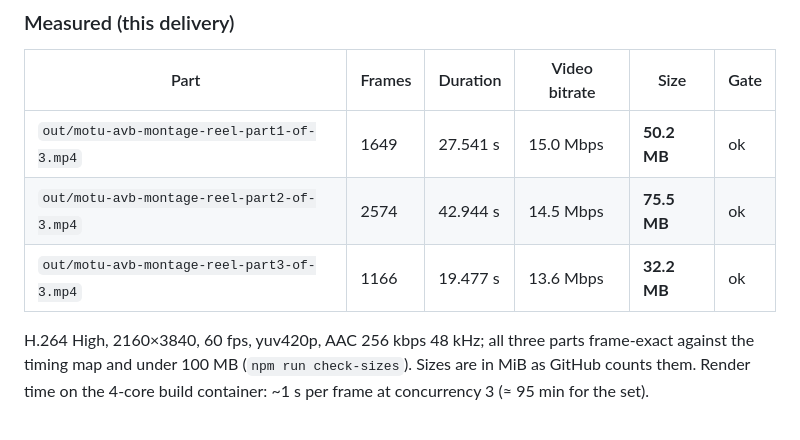
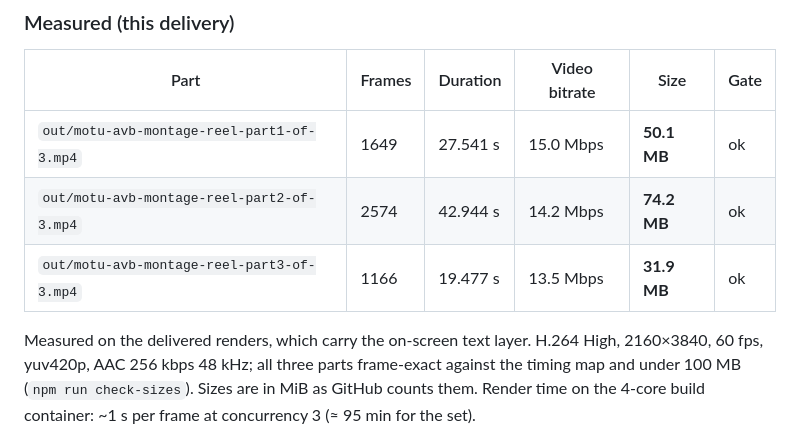
Before and after one commit to Sarbojit2004/high-end-video-motu-avb-series-16a-848-10pre-avb-switch-shivansh-electronics-kolkata, a Markdown page: montage-reel/README.md, the part around the change. Drawn GitHub-style.

Commit message:
montage-reel: Part 3 of 3, text layer with the lead fix (31.9 MB)
AVB Switch / ecosystem payoff + branding close. Frame-exact at 1166 frames
with audio. Act IV callback burst verified in the encoded file: the heading
now swaps with the picture, and the band is correctly off under the
incoming AVB SWITCH title card.

Delivery gate passes on the full set — 50.1 / 74.2 / 31.9 MB, all frame-exact
and under 100 MB. README measurements updated to the delivered renders.

Co-Authored-By: Claude Opus 5 <noreply@anthropic.com>
Claude-Session: https://claude.ai/code/session_01X4DenBuat8kEzLu5RvCaMS

```diff
--- a/montage-reel/README.md
+++ b/montage-reel/README.md
@@ -267,10 +267,11 @@ recorded below after each render.
 
 | Part | Frames | Duration | Video bitrate | Size | Gate |
 |---|---|---|---|---|---|
-| `out/motu-avb-montage-reel-part1-of-3.mp4` | 1649 | 27.541 s | 15.0 Mbps | **50.2 MB** | ok |
-| `out/motu-avb-montage-reel-part2-of-3.mp4` | 2574 | 42.944 s | 14.5 Mbps | **75.5 MB** | ok |
-| `out/motu-avb-montage-reel-part3-of-3.mp4` | 1166 | 19.477 s | 13.6 Mbps | **32.2 MB** | ok |
+| `out/motu-avb-montage-reel-part1-of-3.mp4` | 1649 | 27.541 s | 15.0 Mbps | **50.1 MB** | ok |
+| `out/motu-avb-montage-reel-part2-of-3.mp4` | 2574 | 42.944 s | 14.2 Mbps | **74.2 MB** | ok |
+| `out/motu-avb-montage-reel-part3-of-3.mp4` | 1166 | 19.477 s | 13.5 Mbps | **31.9 MB** | ok |
 
+Measured on the delivered renders, which carry the on-screen text layer.
 H.264 High, 2160×3840, 60 fps, yuv420p, AAC 256 kbps 48 kHz; all three parts
 frame-exact against the timing map and under 100 MB (`npm run check-sizes`).
 Sizes are in MiB as GitHub counts them. Render time on the 4-core build
```
